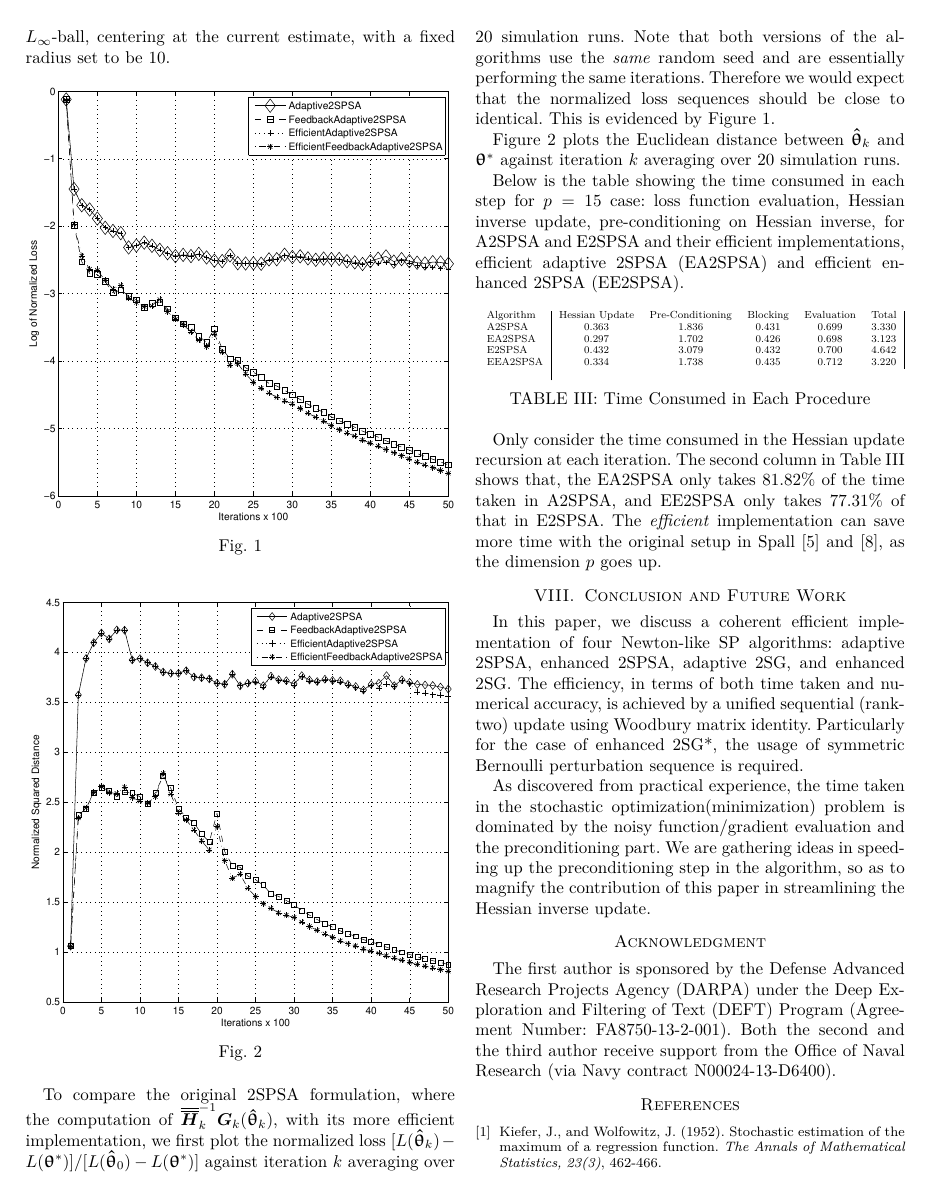
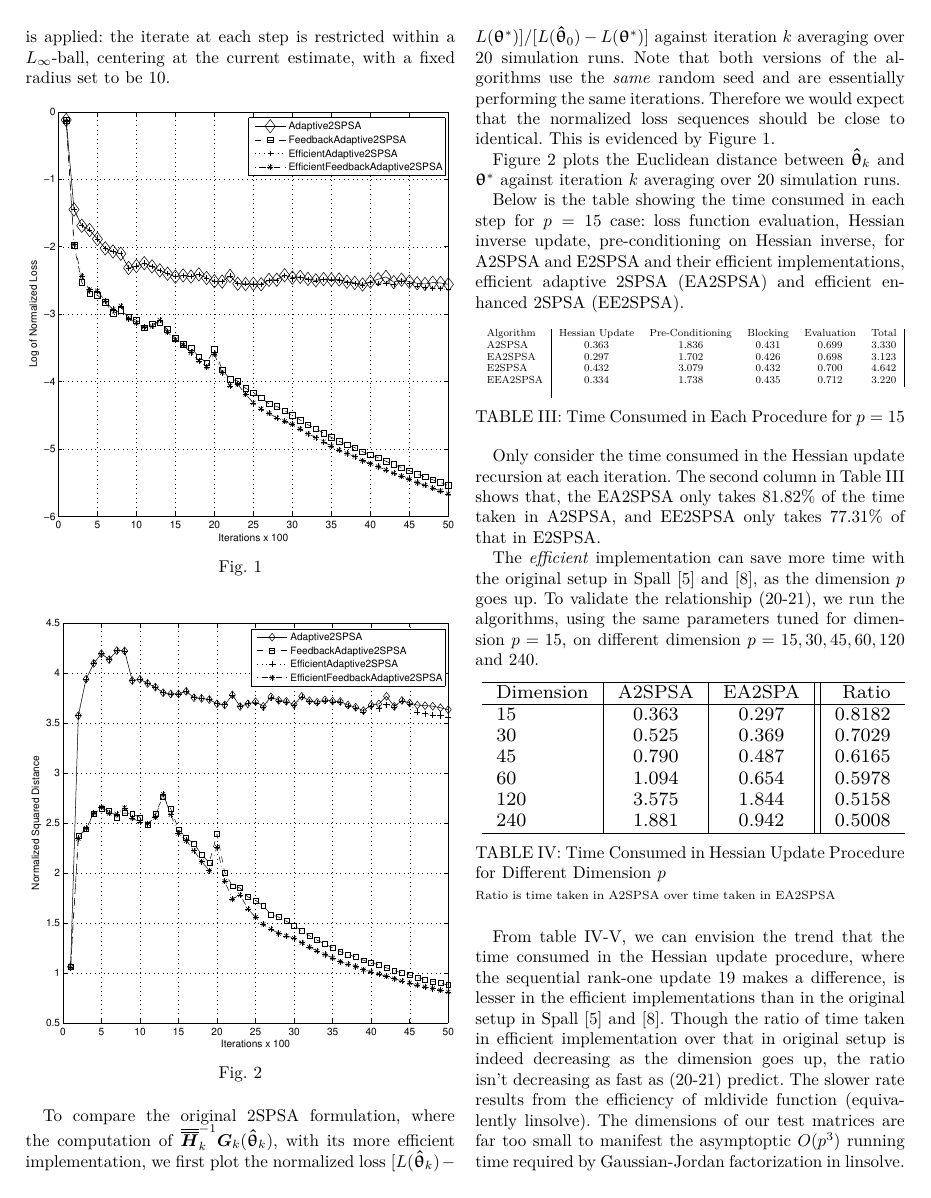
Before and after one commit to se4u/FASPSA, a LaTeX paper (tex/faspsa.tex): page 5 of 6. Compiled offline with pdfLaTeX.

Commit message:
Update faspsa.tex
DDL 16th

```diff
--- a/tex/faspsa.tex
+++ b/tex/faspsa.tex
@@ -525,8 +527,28 @@ Hessian inverse, for A2SPSA and E2SPSA and their efficient implementations, effi
 		\begin{tabular}{l|ccccc|}
 			\input{../res/timing_15.txt}
 		\end{tabular}}
-		\caption{Time Consumed in Each Procedure}
+		\caption{Time Consumed in Each Procedure for $p=15$}
 		\label{tab:time}
 	\end{table}
 
-Only consider the time consumed in the Hessian update recursion at each iteration. The second column in Table \ref{tab:time} shows that, the EA2SPSA only takes $81.82\%$ of the time taken in A2SPSA, and EE2SPSA only takes $77.31\%$ of that in E2SPSA. The \textit{efficient} implementation can save more time with the original setup in Spall \cite{Spall2000} and \cite{Spall2009}, as the dimension $p$ goes up.
+Only consider the time consumed in the Hessian update recursion at each iteration. The second column in Table \ref{tab:time} shows that, the EA2SPSA only takes $81.82\%$ of the time taken in A2SPSA, and EE2SPSA only takes $77.31\%$ of that in E2SPSA.
+
+The \textit{efficient} implementation can save more time with the original setup in Spall \cite{Spall2000} and \cite{Spall2009}, as the dimension $p$ goes up. To validate the relationship (\ref{eq:ratio1}-\ref{eq:ratio2}), we run the algorithms, using the same parameters tuned for dimension $p=15$, on different dimension $p=15,30,45,60,120$ and $240$.
+
+\begin{table}[htbp]
+	\centering
+	\resizebox{\columnwidth}{!}{
+		\begin{tabular}{l | c | c || r }
+
+			 \hline
+			 Dimension &  A2SPSA & EA2SPA & Ratio\\ \hline
+			 15 & 0.363 & 0.297 & 0.8182\\
+			 30 & 0.525 & 0.369 & 0.7029 \\
+		 	 45 & 0.790 & 0.487 & 0.6165\\
+			 60 & 1.094 & 0.654 & 0.5978 \\
+			 120 & 3.575 & 1.844 & 0.5158 \\
+			 240 &  1.881 & 0.942 & 0.5008\\
+			 \hline
+		\end{tabular}}
+		\caption{Time Consumed in Hessian Update Procedure for Different Dimension  $p$
+			\newline {\scriptsize  Ratio is time taken in A2SPSA over time taken in EA2SPSA}}
@@ -533,3 +573,11 @@ Only consider the time consumed in the Hessian update recursion at each iteratio
+			\caption{Time Consumed in Hessian Update Procedure for Different Dimension  $p$
+				\newline {\scriptsize  Ratio is time taken in E2SPSA over time taken in EE2SPSA}}
+			\label{tab:timedifference2}
+		\end{table}
+
+From table \ref{tab:timedifference1}-\ref{tab:timedifference2}, we can envision the trend that the time consumed in the Hessian update procedure, where the sequential rank-one update \ref{eq:SequentialUpdate} makes a difference, is lesser in the efficient implementations than in the original setup in Spall~\cite{Spall2000} and \cite{Spall2009}. Though the ratio of time taken in efficient implementation over that in original setup is indeed decreasing as the dimension goes up, the ratio isn't decreasing as fast as (\ref{eq:ratio1}-\ref{eq:ratio2}) predict. The slower rate results from the efficiency of mldivide function (equivalently linsolve). The dimensions of our test matrices are far too small to manifest the asymptoptic $O(p^3)$ running time required by Gaussian-Jordan factorization in linsolve. Furthermore, MATLAB will typically be making use of parallel routines for computing the LU factorization.
+
+In short, this numerical example does show the superiority of the \textit{efficient} implementation of (\ref{eq:Transform}-\ref{eq:SequentialUpdate}), in terms of the running time and accuracy (though small as shown in Fig \ref{fig:dist}). The asymptotic ratio (\ref{eq:ratio1}-\ref{eq:ratio2}) hasn't been fully exploited in this small-dimensional example, though it is theoretically valid.
 
 
 \section{Conclusion and Future Work} In this paper, we discuss
```
Also changed, not shown: tex/faspsa.tex (36 more changed lines).
